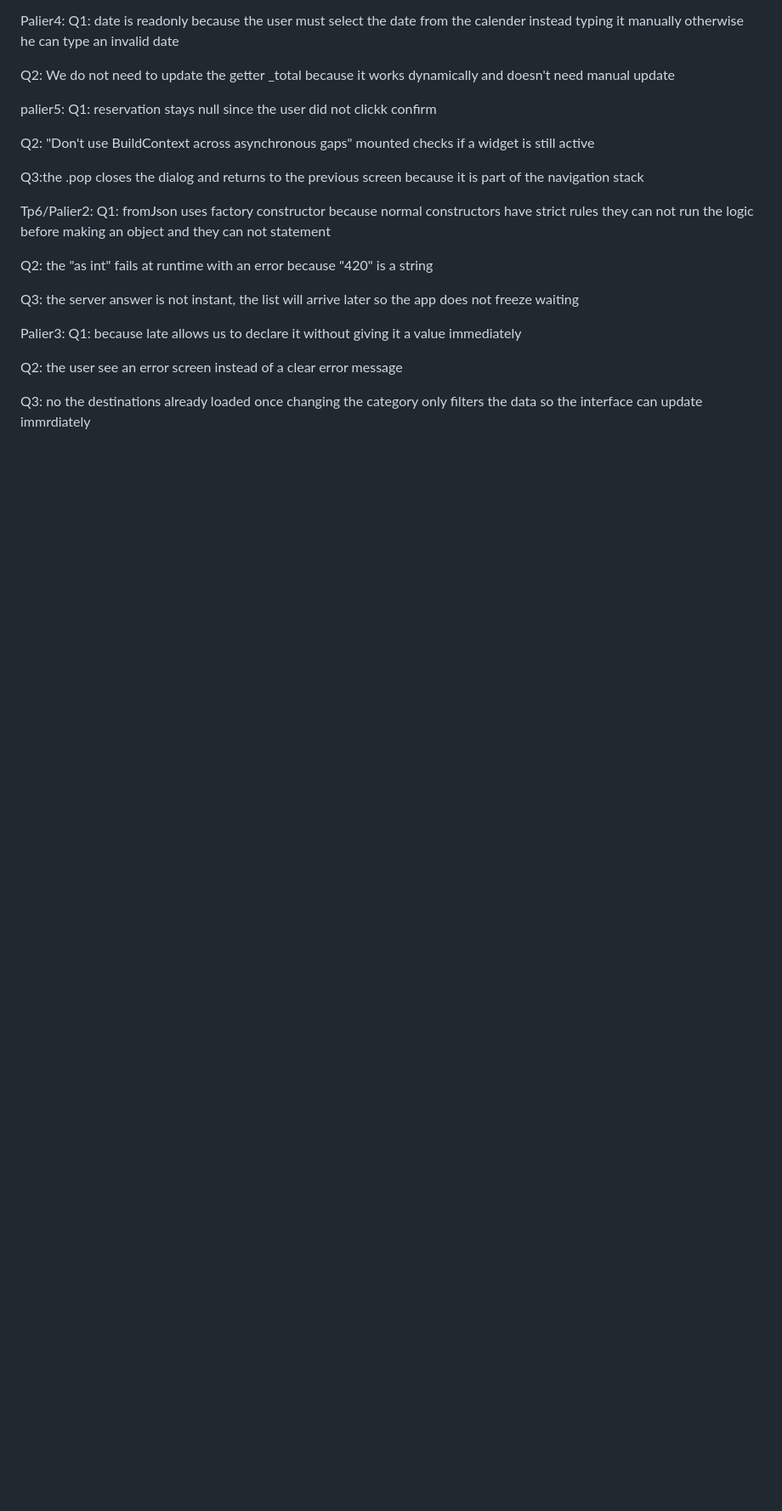
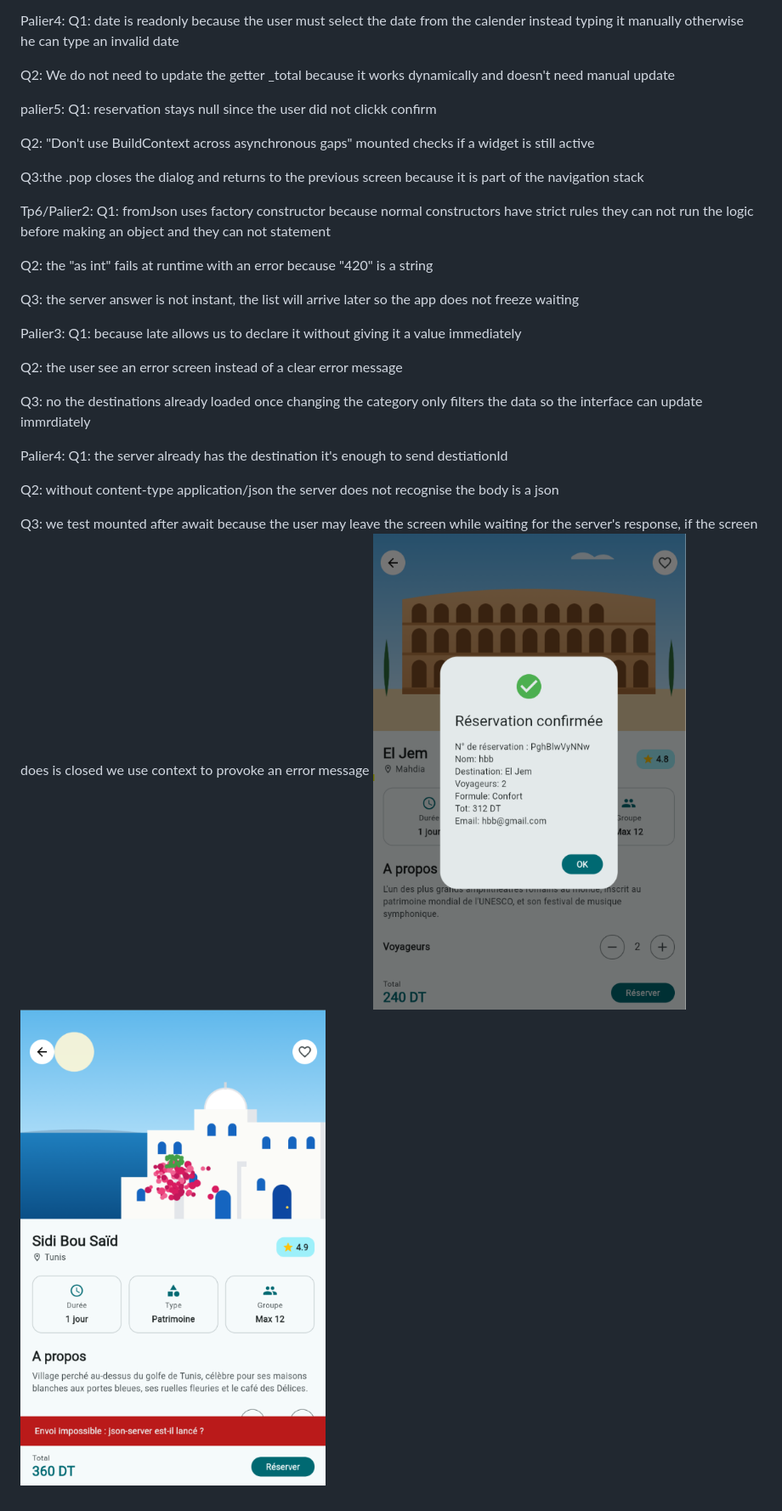
Before and after one commit to hbb0011/Trip, a Markdown page: README.md, the part around the change. Shown at 85% size. Rendered like a GitHub page; pictures changed too: image-7.png (added), image-8.png (added); blank space fills up the shorter version.

Commit message:
feat(palier4): envoi de la réservation au serveur (POST)

```diff
--- a/README.md
+++ b/README.md
@@ -100,3 +100,12 @@ Q1: because late allows us to declare it without giving it a value immediately
 Q2: the user see an error screen instead of a clear error message
 
 Q3: no the destinations already loaded once changing the category only filters the data so the interface can update immrdiately
+
+Palier4:
+Q1: the server already has the destination it's enough to send destiationId
+
+Q2: without content-type application/json the server does not recognise the body is a json
+
+Q3: we test mounted after await because the user may leave the screen while waiting for the server's response, if the screen does is closed we use context to provoke an error message
+![alt text](image-7.png)
+![alt text](image-8.png)
```
Also changed, not shown: 4 other files.
